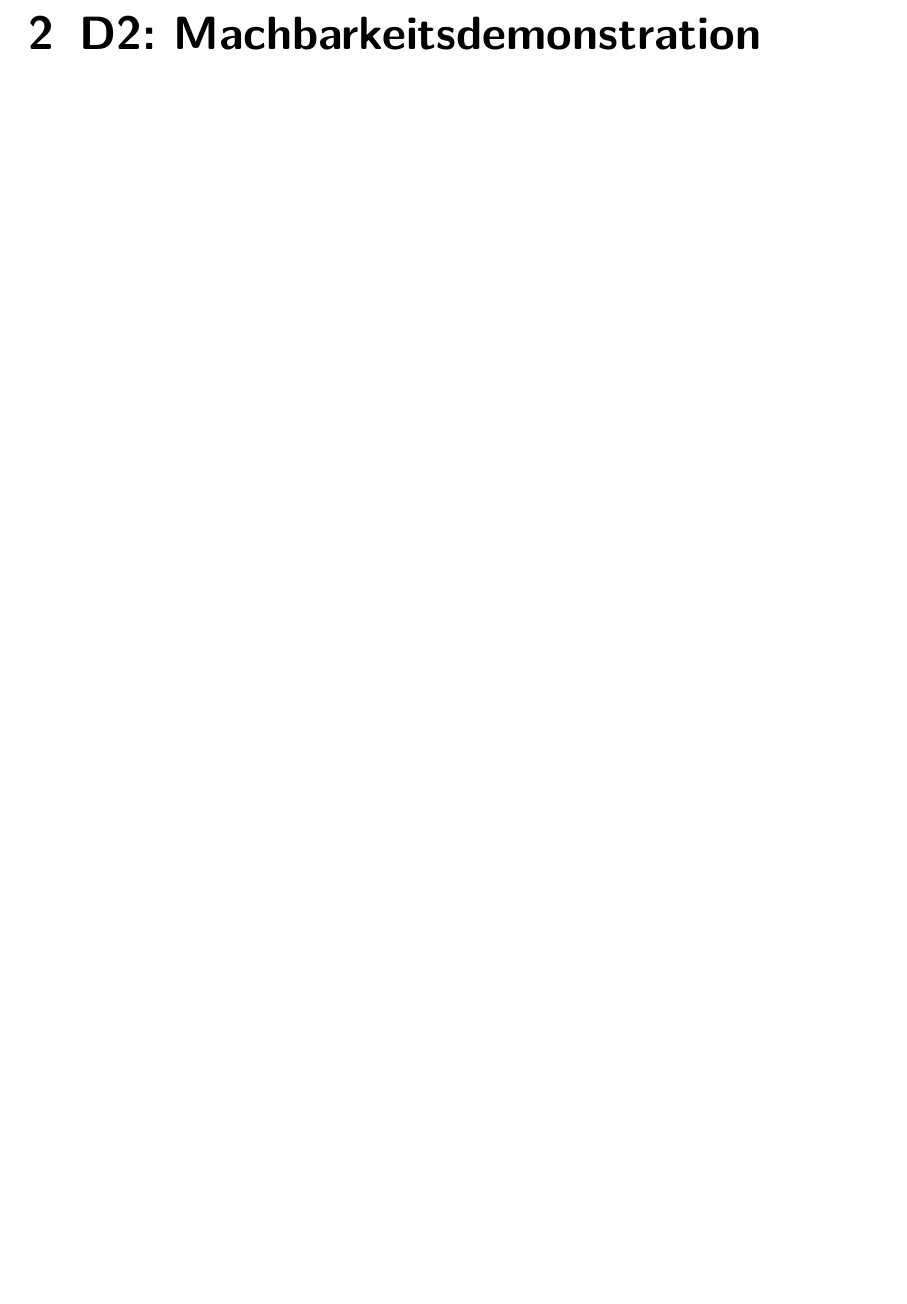
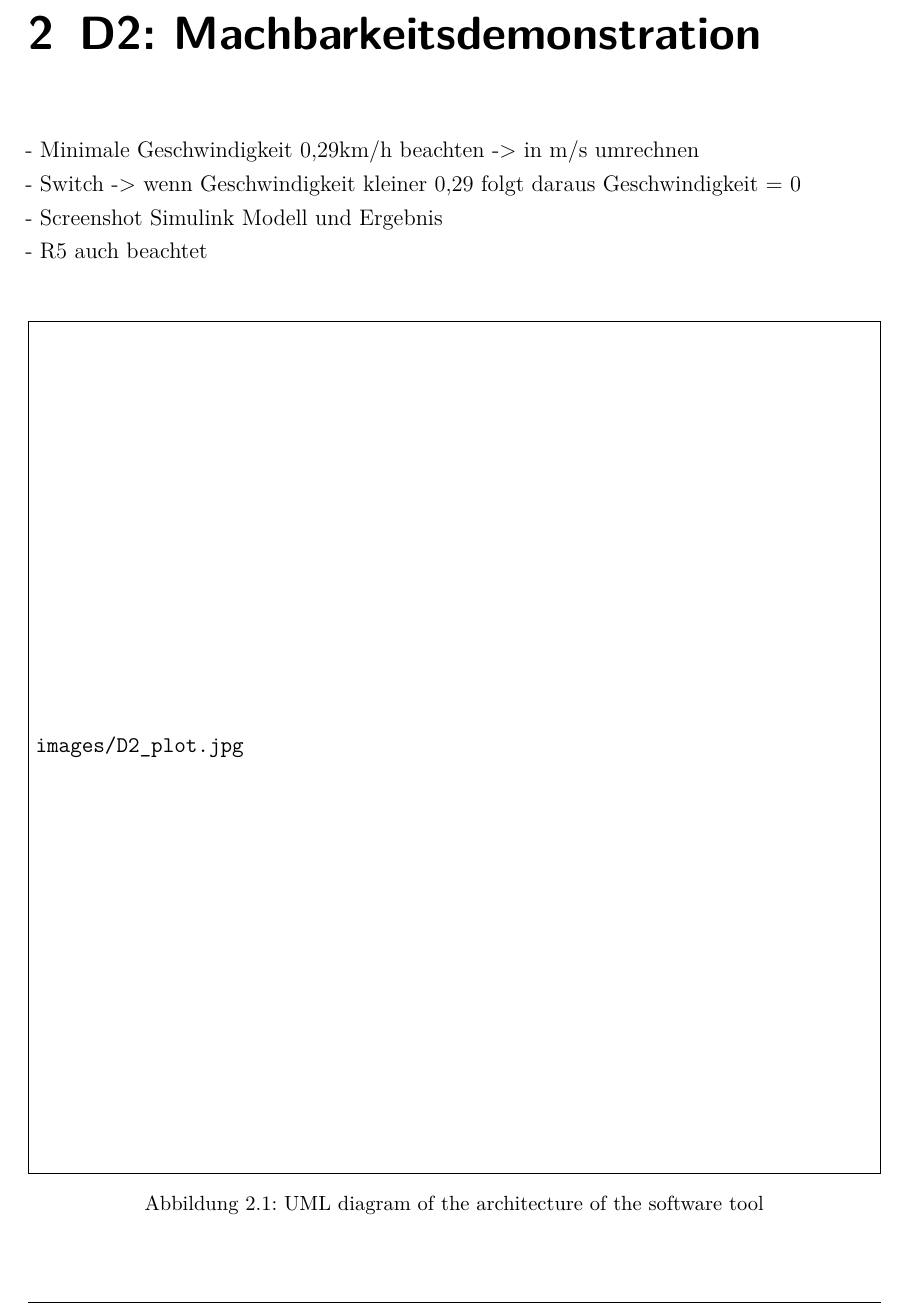
Before and after one commit to nahku/Parkassist, a LaTeX document (Dokumentation/dokumentation.tex, which reads Dokumentation/content/Content.tex): part of page 8 of 19, cut so that both start at the same text. The pictures show the PDF file Dokumentation/dokumentation.pdf that the author committed with the source.

Commit message:
d2 comments

```diff
--- a/Dokumentation/content/Content.tex
+++ b/Dokumentation/content/Content.tex
@@ -3,6 +3,18 @@
 \chapter{D1: Aufwandsabschätzung nach der Dreipunktmethode}\label{cha:D1}
 
 \chapter{D2: Machbarkeitsdemonstration}\label{cha:D2}
+
+- Minimale Geschwindigkeit 0,29km/h beachten -> in m/s umrechnen \\
+- Switch -> wenn Geschwindigkeit kleiner 0,29 folgt daraus Geschwindigkeit = 0 \\
+- Screenshot Simulink Modell und Ergebnis\\
+- R5 auch beachtet \\
+
+\begin{figure}[H]
+\centering
+\includegraphics[width=1\textwidth]{images/D2_plot.jpg}
+\caption{UML diagram of the architecture of the software tool}
+\label{fig:ConceptArchitectureOverview}
+\end{figure}
 
 \chapter{D3: Anlyse des menschlichen Geschwindigkeitsprofils}\label{cha:D3}
 
```
Also changed, not shown: Dokumentation/dokumentation.pdf, 6 other files.
